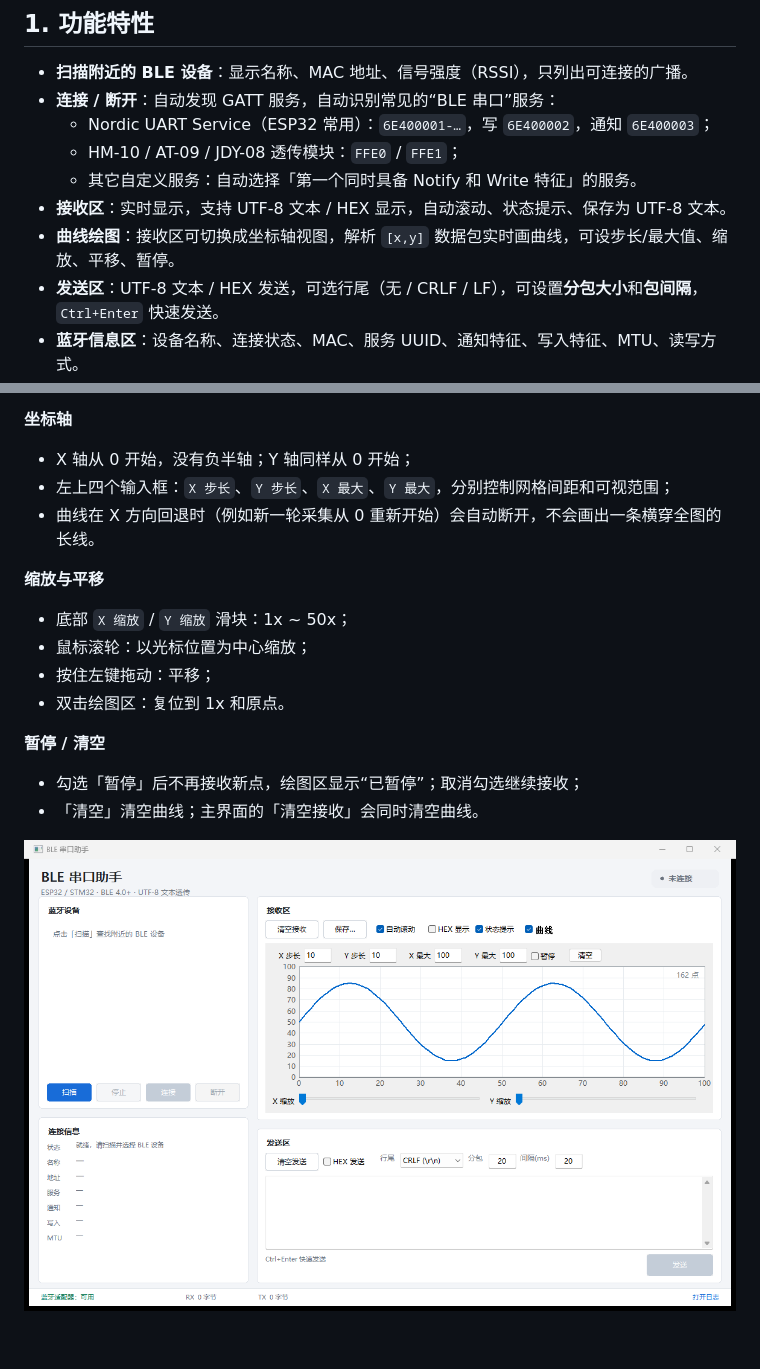
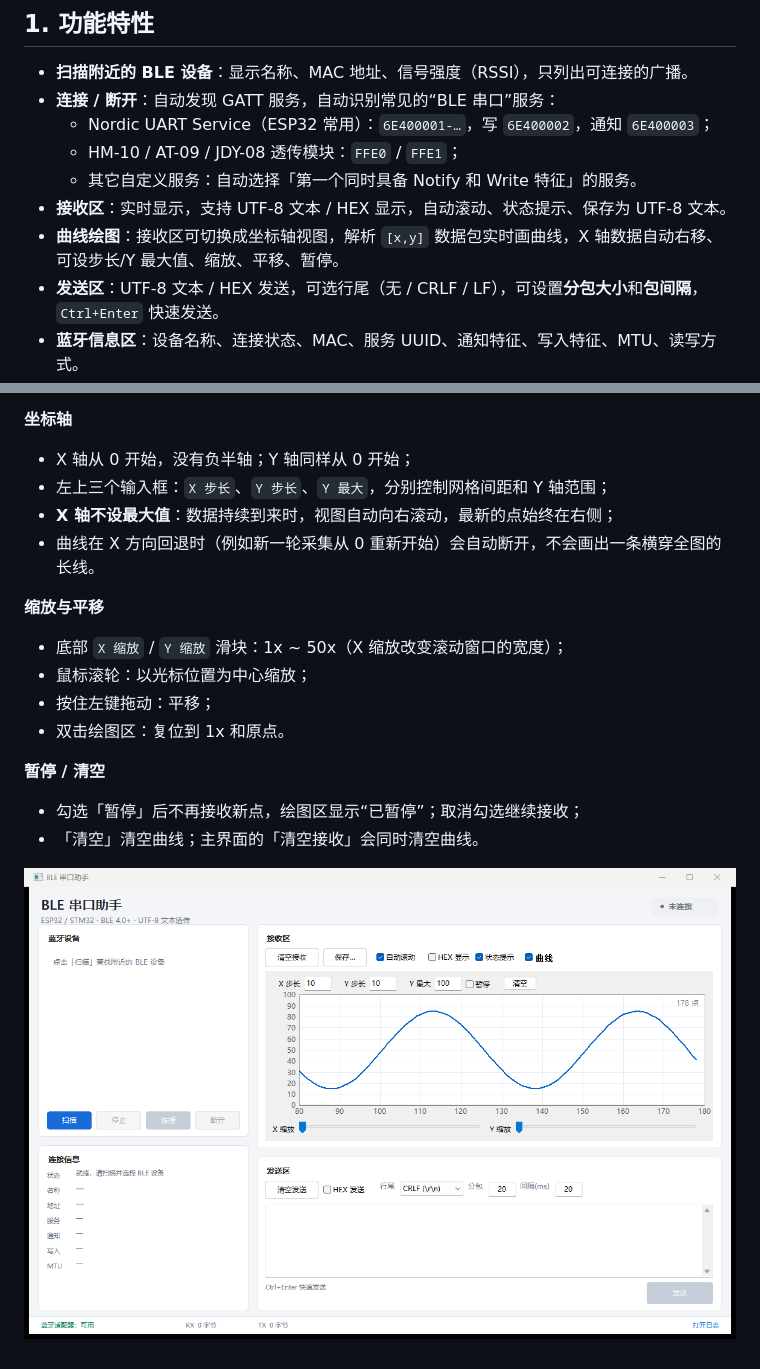
Before and after one commit to WTMccccc/Bluetooth-Serial-Software, a Markdown page: README.md, 2 parts joined by grey strips. Rendered like a GitHub page; pictures changed too: docs/screenshot_plot.png.

```diff
--- a/README.md
+++ b/README.md
@@ -16,7 +16,7 @@
   - HM-10 / AT-09 / JDY-08 透传模块：`FFE0` / `FFE1`；
   - 其它自定义服务：自动选择「第一个同时具备 Notify 和 Write 特征」的服务。
 - **接收区**：实时显示，支持 UTF-8 文本 / HEX 显示，自动滚动、状态提示、保存为 UTF-8 文本。
-- **曲线绘图**：接收区可切换成坐标轴视图，解析 `[x,y]` 数据包实时画曲线，可设步长/最大值、缩放、平移、暂停。
+- **曲线绘图**：接收区可切换成坐标轴视图，解析 `[x,y]` 数据包实时画曲线，X 轴数据自动右移、可设步长/Y 最大值、缩放、平移、暂停。
 - **发送区**：UTF-8 文本 / HEX 发送，可选行尾（无 / CRLF / LF），可设置**分包大小**和**包间隔**，
   `Ctrl+Enter` 快速发送。
 - **蓝牙信息区**：设备名称、连接状态、MAC、服务 UUID、通知特征、写入特征、MTU、读写方式。
@@ -397,12 +397,13 @@ Get-ChildItem Cert:\CurrentUser\My |
 **坐标轴**
 
 - X 轴从 0 开始，没有负半轴；Y 轴同样从 0 开始；
-- 左上四个输入框：`X 步长`、`Y 步长`、`X 最大`、`Y 最大`，分别控制网格间距和可视范围；
+- 左上三个输入框：`X 步长`、`Y 步长`、`Y 最大`，分别控制网格间距和 Y 轴范围；
+- **X 轴不设最大值**：数据持续到来时，视图自动向右滚动，最新的点始终在右侧；
 - 曲线在 X 方向回退时（例如新一轮采集从 0 重新开始）会自动断开，不会画出一条横穿全图的长线。
 
 **缩放与平移**
 
-- 底部 `X 缩放` / `Y 缩放` 滑块：1x ~ 50x；
+- 底部 `X 缩放` / `Y 缩放` 滑块：1x ~ 50x（X 缩放改变滚动窗口的宽度）；
 - 鼠标滚轮：以光标位置为中心缩放；
 - 按住左键拖动：平移；
 - 双击绘图区：复位到 1x 和原点。
```
Also changed, not shown: 1 other file.
